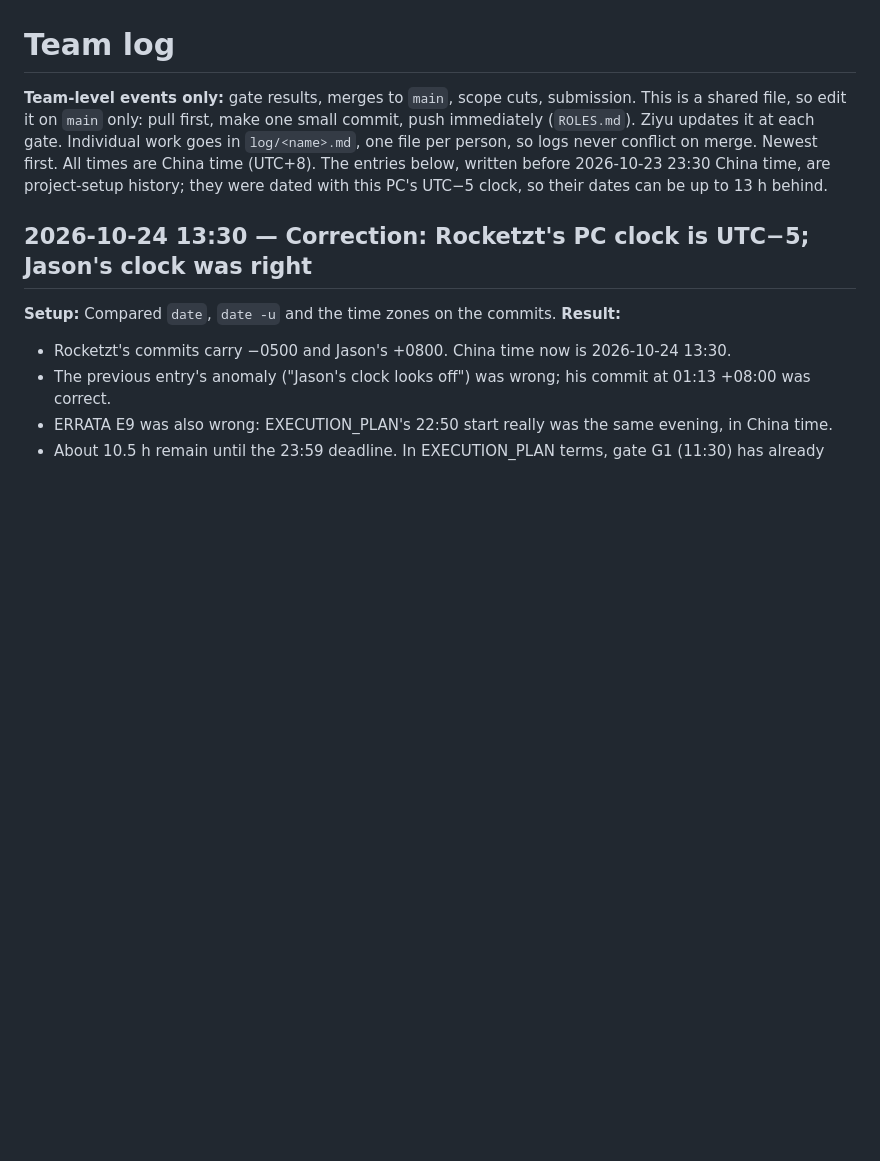
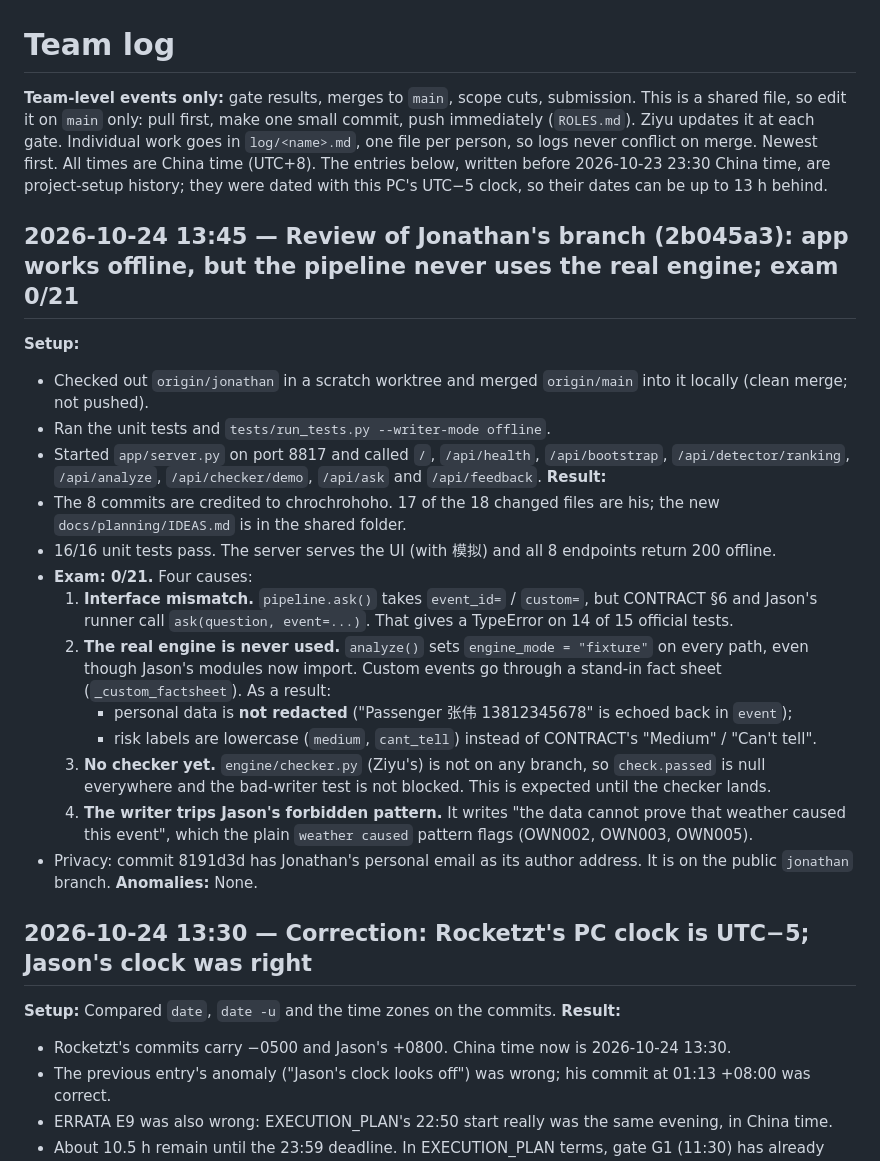
Before and after one commit to Rocketzt/t3-copilot, a Markdown page: docs/project/LOG.md, the part around the change. GitHub-like rendering; blank space fills up the shorter version.

Commit message:
Log review of Jonathan's branch: app runs offline, pipeline not wired to real engine
Co-Authored-By: Claude Opus 5.5 <noreply@anthropic.com>

```diff
--- a/docs/project/LOG.md
+++ b/docs/project/LOG.md
@@ -4,6 +4,33 @@
 it on `main` only: pull first, make one small commit, push immediately (`ROLES.md`). Ziyu updates it at each gate. Individual work goes in `log/<name>.md`, one file per person, so logs never
 conflict on merge. Newest first. All times are China time (UTC+8). The entries below, written before 2026-10-23 23:30 China time,
 are project-setup history; they were dated with this PC's UTC−5 clock, so their dates can be up to 13 h behind.
+
+## 2026-10-24 13:45 — Review of Jonathan's branch (2b045a3): app works offline, but the pipeline never uses the real engine; exam 0/21
+
+**Setup:**
+- Checked out `origin/jonathan` in a scratch worktree and merged `origin/main` into it locally (clean merge; not
+  pushed).
+- Ran the unit tests and `tests/run_tests.py --writer-mode offline`.
+- Started `app/server.py` on port 8817 and called `/`, `/api/health`, `/api/bootstrap`, `/api/detector/ranking`,
+  `/api/analyze`, `/api/checker/demo`, `/api/ask` and `/api/feedback`.
+**Result:**
+- The 8 commits are credited to chrochrohoho. 17 of the 18 changed files are his; the new `docs/planning/IDEAS.md`
+  is in the shared folder.
+- 16/16 unit tests pass. The server serves the UI (with 模拟) and all 8 endpoints return 200 offline.
+- **Exam: 0/21.** Four causes:
+  1. **Interface mismatch.** `pipeline.ask()` takes `event_id=` / `custom=`, but CONTRACT §6 and Jason's runner call
+     `ask(question, event=...)`. That gives a TypeError on 14 of 15 official tests.
+  2. **The real engine is never used.** `analyze()` sets `engine_mode = "fixture"` on every path, even though
+     Jason's modules now import. Custom events go through a stand-in fact sheet (`_custom_factsheet`). As a result:
+     - personal data is **not redacted** ("Passenger 张伟 13812345678" is echoed back in `event`);
+     - risk labels are lowercase (`medium`, `cant_tell`) instead of CONTRACT's "Medium" / "Can't tell".
+  3. **No checker yet.** `engine/checker.py` (Ziyu's) is not on any branch, so `check.passed` is null everywhere
+     and the bad-writer test is not blocked. This is expected until the checker lands.
+  4. **The writer trips Jason's forbidden pattern.** It writes "the data cannot prove that weather caused this
+     event", which the plain `weather caused` pattern flags (OWN002, OWN003, OWN005).
+- Privacy: commit 8191d3d has Jonathan's personal email as its author address. It is on the public `jonathan`
+  branch.
+**Anomalies:** None.
 
 ## 2026-10-24 13:30 — Correction: Rocketzt's PC clock is UTC−5; Jason's clock was right
 
```
